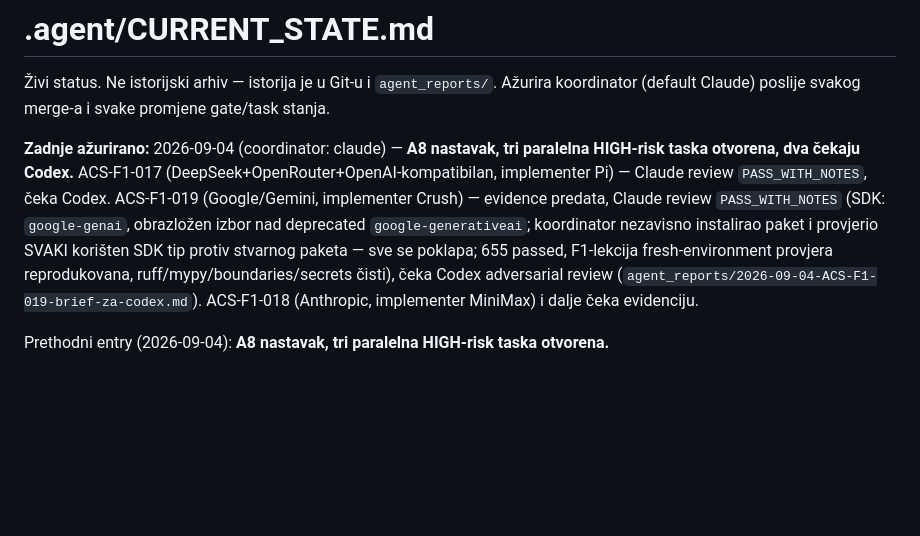
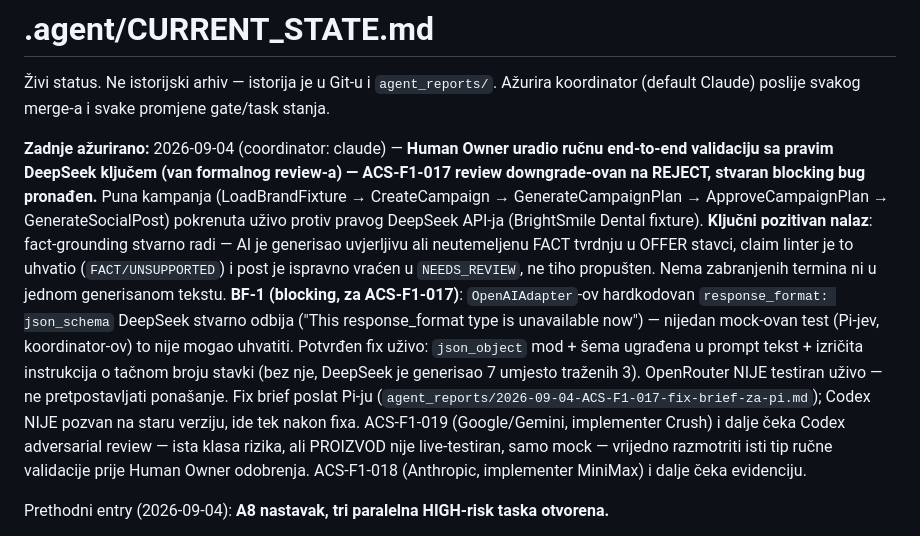
Before and after one commit to Rade69/AI-Campaing-Studio, a Markdown page: .agent/CURRENT_STATE.md, the part around the change. GitHub-like rendering; blank space fills up the shorter version.

Commit message:
CURRENT_STATE: live DeepSeek E2E validation, ACS-F1-017 REJECT (BF-1)
Co-Authored-By: Claude Sonnet 5 <noreply@anthropic.com>

```diff
--- a/.agent/CURRENT_STATE.md
+++ b/.agent/CURRENT_STATE.md
@@ -3,15 +3,24 @@
 Živi status. Ne istorijski arhiv — istorija je u Git-u i `agent_reports/`.
 Ažurira koordinator (default Claude) poslije svakog merge-a i svake promjene gate/task stanja.
 
-**Zadnje ažurirano:** 2026-09-04 (coordinator: claude) — **A8 nastavak, tri paralelna HIGH-risk
-taska otvorena, dva čekaju Codex.** ACS-F1-017 (DeepSeek+OpenRouter+OpenAI-kompatibilan,
-implementer Pi) — Claude review `PASS_WITH_NOTES`, čeka Codex. ACS-F1-019 (Google/Gemini,
-implementer Crush) — evidence predata, Claude review `PASS_WITH_NOTES` (SDK: `google-genai`,
-obrazložen izbor nad deprecated `google-generativeai`; koordinator nezavisno instalirao paket i
-provjerio SVAKI korišten SDK tip protiv stvarnog paketa — sve se poklapa; 655 passed, F1-lekcija
-fresh-environment provjera reprodukovana, ruff/mypy/boundaries/secrets čisti), čeka Codex
-adversarial review (`agent_reports/2026-09-04-ACS-F1-019-brief-za-codex.md`). ACS-F1-018
-(Anthropic, implementer MiniMax) i dalje čeka evidenciju.
+**Zadnje ažurirano:** 2026-09-04 (coordinator: claude) — **Human Owner uradio ručnu end-to-end
+validaciju sa pravim DeepSeek ključem (van formalnog review-a) — ACS-F1-017 review downgrade-ovan
+na REJECT, stvaran blocking bug pronađen.** Puna kampanja (LoadBrandFixture → CreateCampaign →
+GenerateCampaignPlan → ApproveCampaignPlan → GenerateSocialPost) pokrenuta uživo protiv pravog
+DeepSeek API-ja (BrightSmile Dental fixture). **Ključni pozitivan nalaz**: fact-grounding stvarno
+radi — AI je generisao uvjerljivu ali neutemeljenu FACT tvrdnju u OFFER stavci, claim linter je to
+uhvatio (`FACT/UNSUPPORTED`) i post je ispravno vraćen u `NEEDS_REVIEW`, ne tiho propušten. Nema
+zabranjenih termina ni u jednom generisanom tekstu. **BF-1 (blocking, za ACS-F1-017)**:
+`OpenAIAdapter`-ov hardkodovan `response_format: json_schema` DeepSeek stvarno odbija ("This
+response_format type is unavailable now") — nijedan mock-ovan test (Pi-jev, koordinator-ov) to
+nije mogao uhvatiti. Potvrđen fix uživo: `json_object` mod + šema ugrađena u prompt tekst + izričita
+instrukcija o tačnom broju stavki (bez nje, DeepSeek je generisao 7 umjesto traženih 3). OpenRouter
+NIJE testiran uživo — ne pretpostavljati ponašanje. Fix brief poslat Pi-ju
+(`agent_reports/2026-09-04-ACS-F1-017-fix-brief-za-pi.md`); Codex NIJE pozvan na staru verziju,
+ide tek nakon fixa. ACS-F1-019 (Google/Gemini, implementer Crush) i dalje čeka Codex adversarial
+review — ista klasa rizika, ali PROIZVOD nije live-testiran, samo mock — vrijedno razmotriti isti
+tip ručne validacije prije Human Owner odobrenja. ACS-F1-018 (Anthropic, implementer MiniMax) i
+dalje čeka evidenciju.
 
 Prethodni entry (2026-09-04): **A8 nastavak, tri paralelna HIGH-risk taska otvorena.**
 
```
